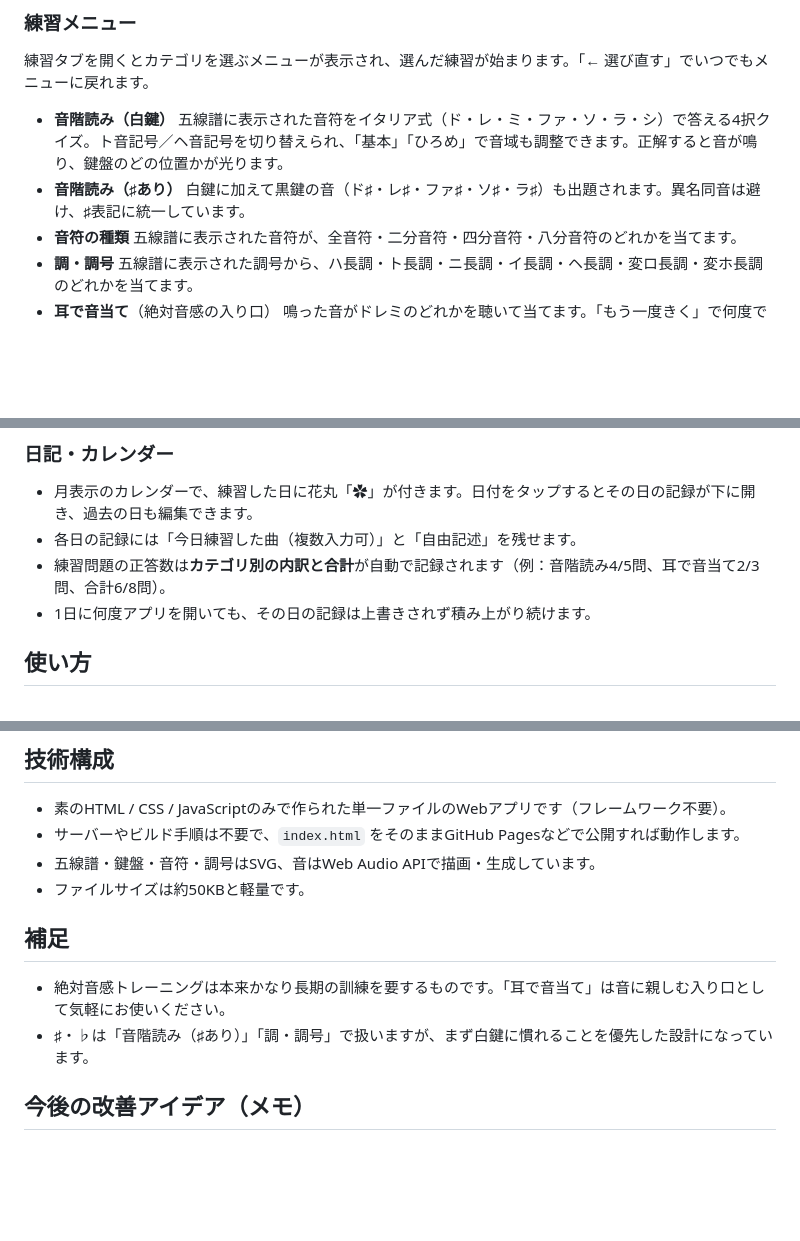
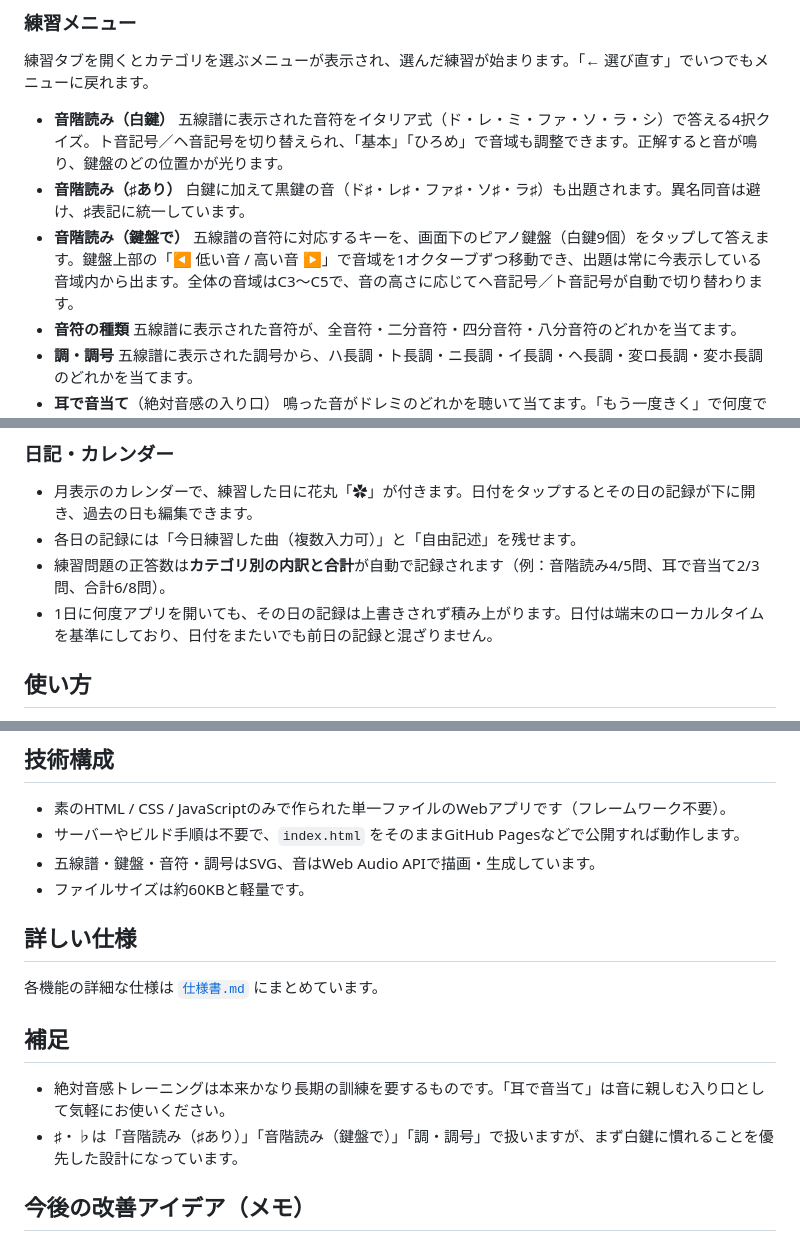
Before and after one commit to 11HanShu11/Claude_piano_app, a Markdown page: README.md, 3 parts joined by grey strips. Rendered like a GitHub page; blank space fills up the shorter version.

```diff
--- a/README.md
+++ b/README.md
@@ -11,6 +11,8 @@
   五線譜に表示された音符をイタリア式（ド・レ・ミ・ファ・ソ・ラ・シ）で答える4択クイズ。ト音記号／ヘ音記号を切り替えられ、「基本」「ひろめ」で音域も調整できます。正解すると音が鳴り、鍵盤のどの位置かが光ります。
 - **音階読み（♯あり）**
   白鍵に加えて黒鍵の音（ド♯・レ♯・ファ♯・ソ♯・ラ♯）も出題されます。異名同音は避け、♯表記に統一しています。
+- **音階読み（鍵盤で）**
+  五線譜の音符に対応するキーを、画面下のピアノ鍵盤（白鍵9個）をタップして答えます。鍵盤上部の「◀ 低い音 / 高い音 ▶」で音域を1オクターブずつ移動でき、出題は常に今表示している音域内から出ます。全体の音域はC3〜C5で、音の高さに応じてヘ音記号／ト音記号が自動で切り替わります。
 - **音符の種類**
   五線譜に表示された音符が、全音符・二分音符・四分音符・八分音符のどれかを当てます。
 - **調・調号**
@@ -30,7 +32,7 @@ BPM 40〜208、2/3/4拍子に対応。タップしてテンポを入力するこ
 - 月表示のカレンダーで、練習した日に花丸「✿」が付きます。日付をタップするとその日の記録が下に開き、過去の日も編集できます。
 - 各日の記録には「今日練習した曲（複数入力可）」と「自由記述」を残せます。
 - 練習問題の正答数は**カテゴリ別の内訳と合計**が自動で記録されます（例：音階読み4/5問、耳で音当て2/3問、合計6/8問）。
-- 1日に何度アプリを開いても、その日の記録は上書きされず積み上がり続けます。
+- 1日に何度アプリを開いても、その日の記録は上書きされず積み上がります。日付は端末のローカルタイムを基準にしており、日付をまたいでも前日の記録と混ざりません。
 
 ## 使い方
 
@@ -62,12 +64,16 @@ BPM 40〜208、2/3/4拍子に対応。タップしてテンポを入力するこ
 - 素のHTML / CSS / JavaScriptのみで作られた単一ファイルのWebアプリです（フレームワーク不要）。
 - サーバーやビルド手順は不要で、`index.html` をそのままGitHub Pagesなどで公開すれば動作します。
 - 五線譜・鍵盤・音符・調号はSVG、音はWeb Audio APIで描画・生成しています。
-- ファイルサイズは約50KBと軽量です。
+- ファイルサイズは約60KBと軽量です。
+
+## 詳しい仕様
+
+各機能の詳細な仕様は [`仕様書.md`](./仕様書.md) にまとめています。
 
 ## 補足
 
 - 絶対音感トレーニングは本来かなり長期の訓練を要するものです。「耳で音当て」は音に親しむ入り口として気軽にお使いください。
-- ♯・♭は「音階読み（♯あり）」「調・調号」で扱いますが、まず白鍵に慣れることを優先した設計になっています。
+- ♯・♭は「音階読み（♯あり）」「音階読み（鍵盤で）」「調・調号」で扱いますが、まず白鍵に慣れることを優先した設計になっています。
 
 ## 今後の改善アイデア（メモ）
 
```
